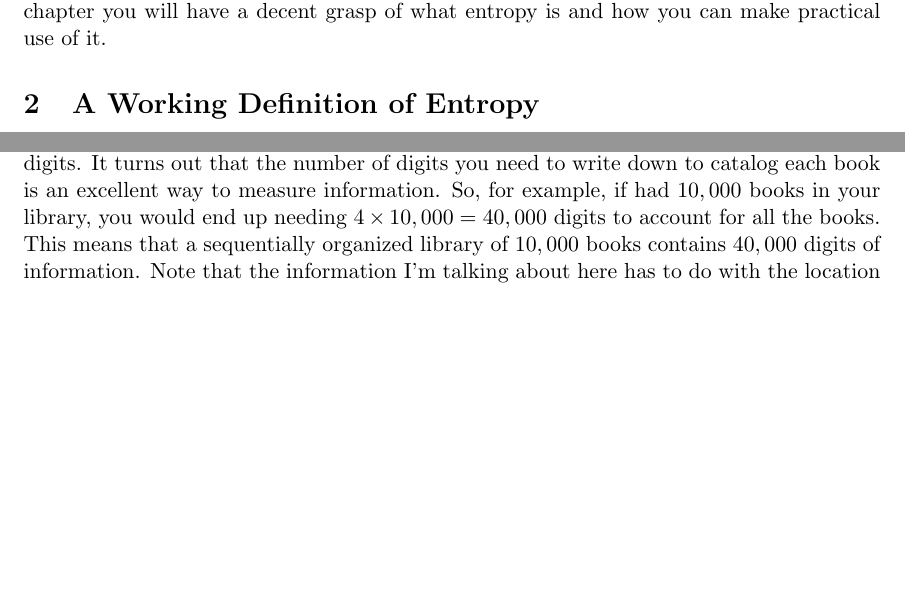
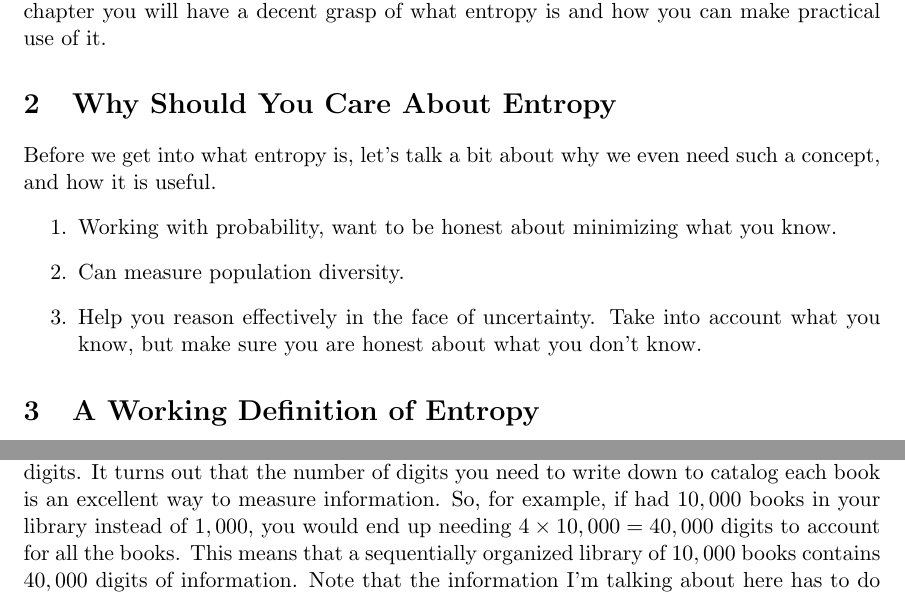
Before and after one commit to crunchydigits/blogger, a LaTeX document (content/tex/entropy/entropy.tex): two parts of pages 1 and 2 of 3 before the commit and two parts of pages 1 and 3 of 3 after it, joined at a grey line, cut so that both start at the same text, the shorter picture padded with empty space. Compiled offline with pdfLaTeX.

Commit message:
working on entropy

```diff
--- a/content/tex/entropy/entropy.tex
+++ b/content/tex/entropy/entropy.tex
@@ -30,6 +30,18 @@ your chemistry teacher told you about and maybe it had something to do with
 reactions, but you can't quite remember.  Well, hopefully by the end of this
 chapter you will have a decent grasp of what entropy is and how you can make
 practical use of it.
+
+\section{Why Should You Care About Entropy}
+Before we get into what entropy is, let's talk a bit about why we even need such
+a concept, and how it is useful.
+\begin{enumerate}
+    \item Working with probability, want to be honest about minimizing what you
+        know.
+    \item Can measure population diversity.
+    \item Help you reason effectively in the face of uncertainty.  Take into
+        account what you know, but make sure you are honest about what you don't
+        know.
+\end{enumerate}
 
 
 \section{A Working Definition of Entropy}
@@ -100,7 +112,7 @@ you were to write down the call number of each book in the library on a piece of
 paper, you would end up writing $3\times1,000=3,000$ digits.  It turns out that
 the number of digits you need to write down to catalog each book is an excellent
 way to measure information.  So, for example, if had $10,000$ books in your
-library, you would end up needing $4\times10,000=40,000$ digits to account for
-all the books. This means that a sequentially organized library of $10,000$
-books contains $40,000$ digits of information.  Note that the information I'm
-talking about here has to do with the location of the books and that's all.  If
+library instead of $1,000$, you would end up needing $4\times10,000=40,000$
+digits to account for all the books. This means that a sequentially organized
+library of $10,000$ books contains $40,000$ digits of information.  Note that
+the information I'm talking about here has to do with the location of the books
```
Also changed, not shown: content/tex/entropy/entropy.tex (6 more changed lines).
